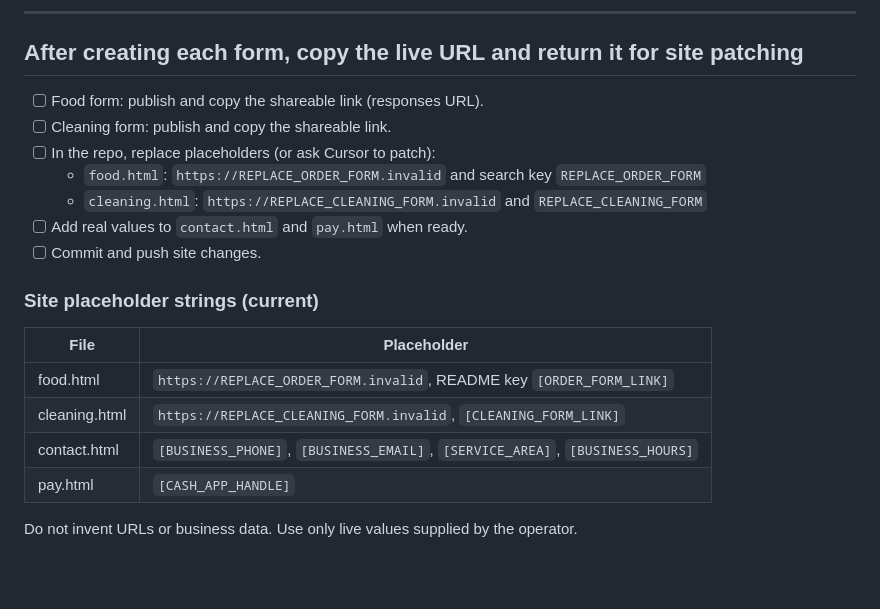
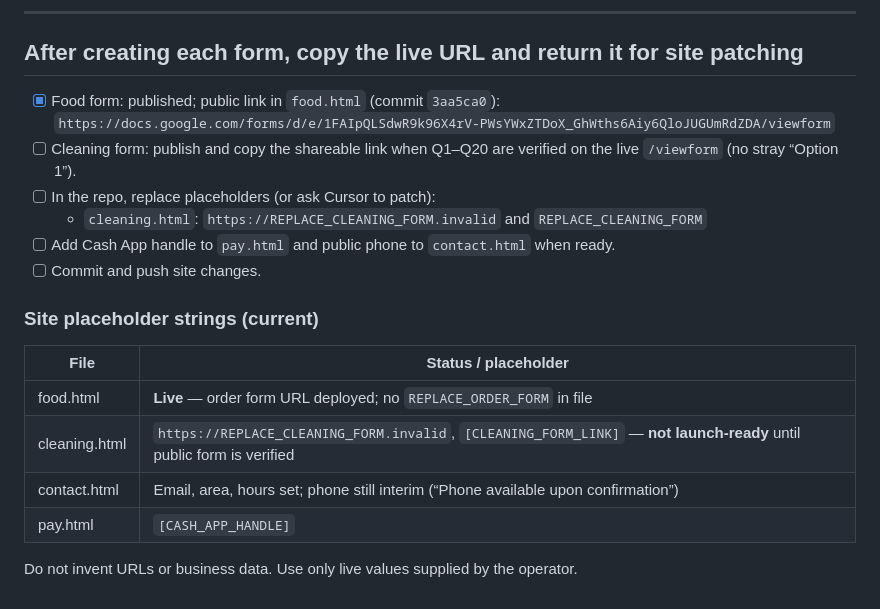
Before and after one commit to chomechomekitchen/chomechome-site, a Markdown page: docs/google-forms-build-spec.md, the part around the change. GitHub-like rendering; blank space fills up the shorter version.

```diff
--- a/docs/google-forms-build-spec.md
+++ b/docs/google-forms-build-spec.md
@@ -238,21 +238,21 @@ Thank you for submitting your Healing Hands Cleaning service request. We will re
 
 ## After creating each form, copy the live URL and return it for site patching
 
-- [ ] Food form: publish and copy the shareable link (responses URL).
-- [ ] Cleaning form: publish and copy the shareable link.
+- [x] Food form: published; public link in `food.html` (commit `3aa5ca0`):
+  `https://docs.google.com/forms/d/e/1FAIpQLSdwR9k96X4rV-PWsYWxZTDoX_GhWths6Aiy6QloJUGUmRdZDA/viewform`
+- [ ] Cleaning form: publish and copy the shareable link when Q1–Q20 are verified on the live `/viewform` (no stray “Option 1”).
 - [ ] In the repo, replace placeholders (or ask Cursor to patch):
-  - `food.html`: `https://REPLACE_ORDER_FORM.invalid` and search key `REPLACE_ORDER_FORM`
   - `cleaning.html`: `https://REPLACE_CLEANING_FORM.invalid` and `REPLACE_CLEANING_FORM`
-- [ ] Add real values to `contact.html` and `pay.html` when ready.
+- [ ] Add Cash App handle to `pay.html` and public phone to `contact.html` when ready.
 - [ ] Commit and push site changes.
 
 ### Site placeholder strings (current)
 
-| File | Placeholder |
+| File | Status / placeholder |
 |------|----------------|
-| food.html | `https://REPLACE_ORDER_FORM.invalid`, README key `[ORDER_FORM_LINK]` |
-| cleaning.html | `https://REPLACE_CLEANING_FORM.invalid`, `[CLEANING_FORM_LINK]` |
-| contact.html | `[BUSINESS_PHONE]`, `[BUSINESS_EMAIL]`, `[SERVICE_AREA]`, `[BUSINESS_HOURS]` |
+| food.html | **Live** — order form URL deployed; no `REPLACE_ORDER_FORM` in file |
+| cleaning.html | `https://REPLACE_CLEANING_FORM.invalid`, `[CLEANING_FORM_LINK]` — **not launch-ready** until public form is verified |
+| contact.html | Email, area, hours set; phone still interim (“Phone available upon confirmation”) |
 | pay.html | `[CASH_APP_HANDLE]` |
 
 Do not invent URLs or business data. Use only live values supplied by the operator.
```
Also changed, not shown: README.md (+8 -4 lines).
